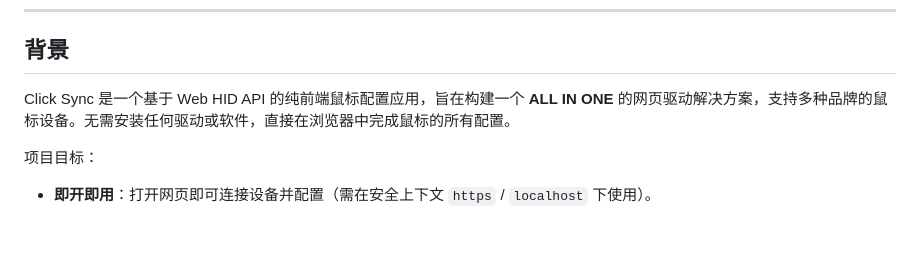
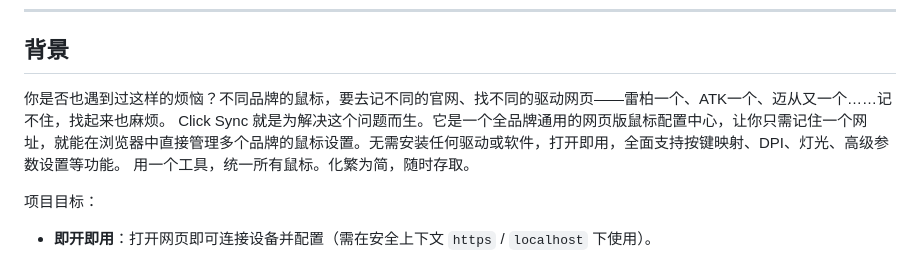
Before and after one commit to Nuitfanee/ClickSync, a Markdown page: README.md, the part around the change. GitHub-like rendering; blank space fills up the shorter version.

```diff
--- a/README.md
+++ b/README.md
@@ -33,7 +33,9 @@
 
 ## 背景
 
-Click Sync 是一个基于 Web HID API 的纯前端鼠标配置应用，旨在构建一个 **ALL IN ONE** 的网页驱动解决方案，支持多种品牌的鼠标设备。无需安装任何驱动或软件，直接在浏览器中完成鼠标的所有配置。
+你是否也遇到过这样的烦恼？不同品牌的鼠标，要去记不同的官网、找不同的驱动网页——雷柏一个、ATK一个、迈从又一个……记不住，找起来也麻烦。
+Click Sync 就是为解决这个问题而生。它是一个全品牌通用的网页版鼠标配置中心，让你只需记住一个网址，就能在浏览器中直接管理多个品牌的鼠标设置。无需安装任何驱动或软件，打开即用，全面支持按键映射、DPI、灯光、高级参数设置等功能。
+用一个工具，统一所有鼠标。化繁为简，随时存取。
 
 项目目标：
 
```
